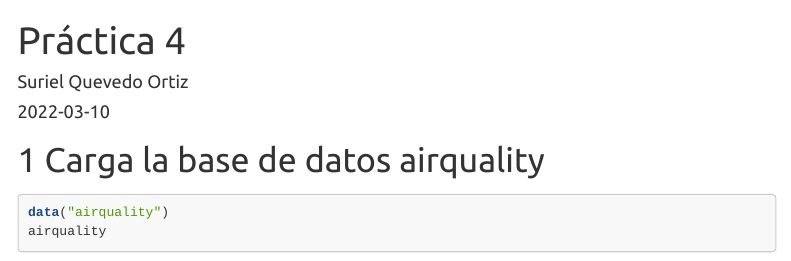
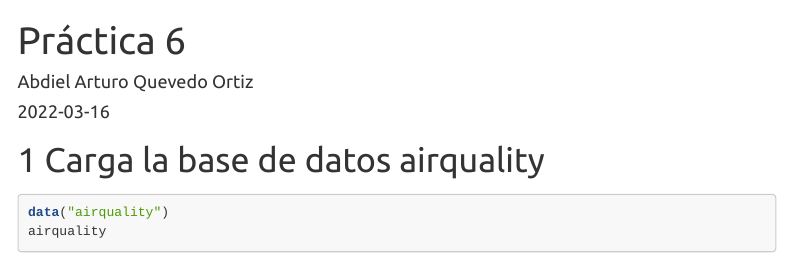
Before and after one commit to sqo99/parcial_1_ciencias_de_datos, an R Markdown document (practica_6.Rmd): the page in a window 1100 px wide, from its top. Rendered offline with R 4.5, knitr and Pandoc, with nearby package versions; menus at the side of the page are left out.

Commit message:
Se modificó la práctica 6

```diff
--- a/practica_6.Rmd
+++ b/practica_6.Rmd
@@ -1,7 +1,7 @@
 ---
-title: "Práctica 4"
-author: "Suriel Quevedo Ortiz"
-date: '2022-03-10'
+title: "Práctica 6"
+author: "Abdiel Arturo Quevedo Ortiz"
+date: '2022-03-16'
 output:
   html_document:
     toc: yes
```
